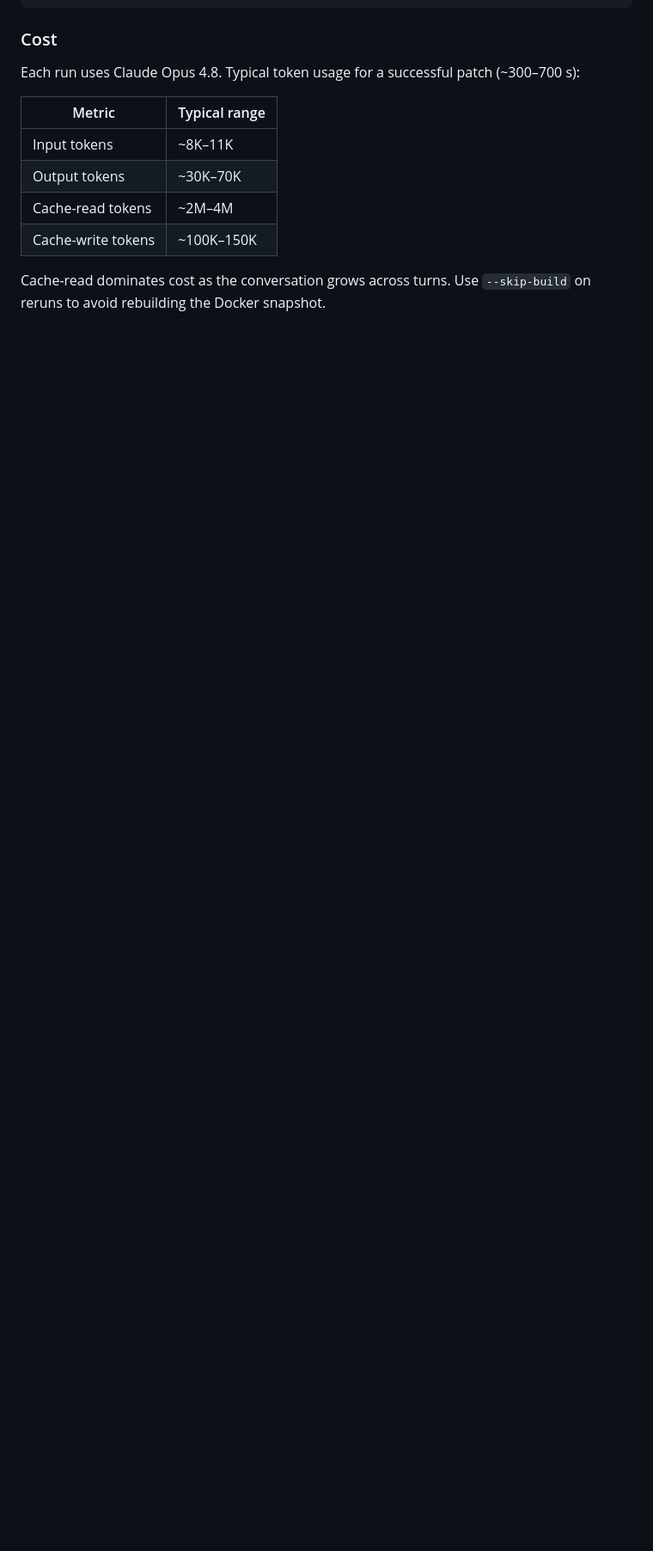
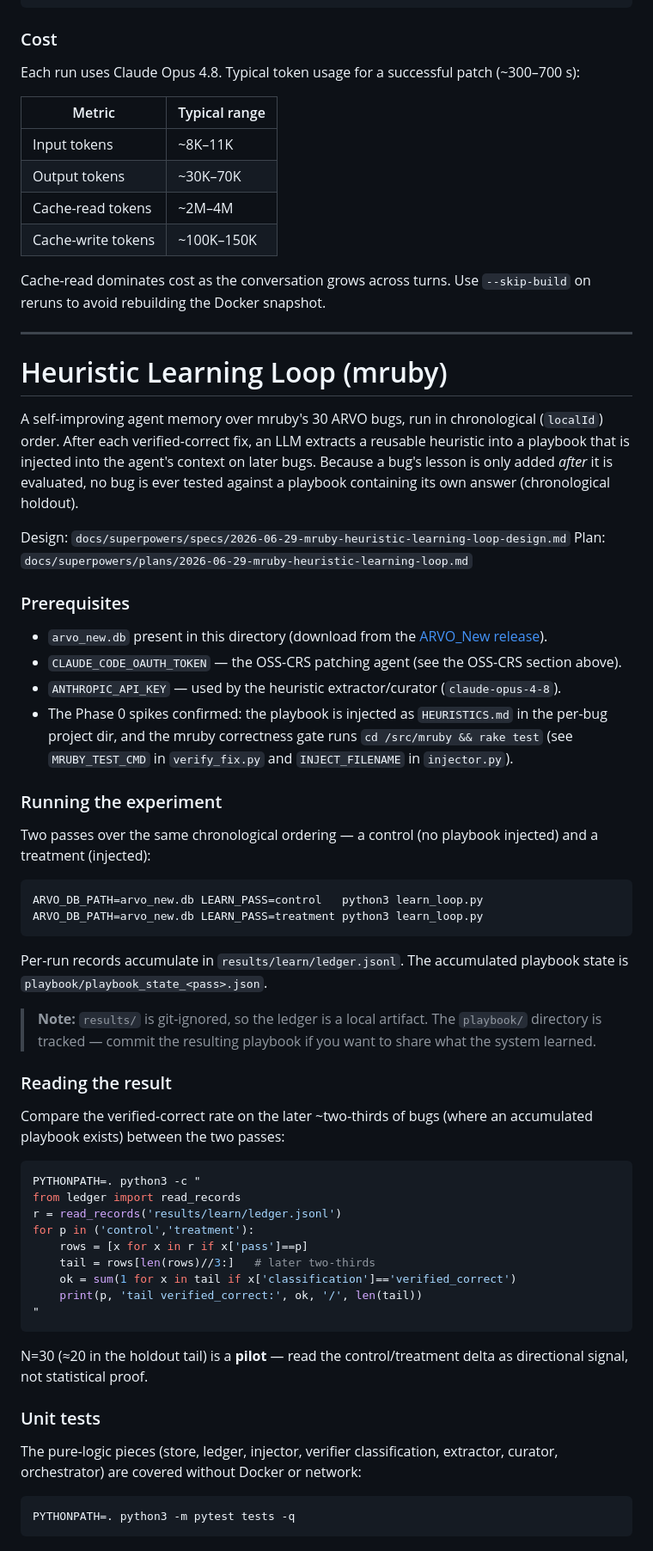
Before and after one commit to sysec-uic/Panacea, a Markdown page: arvo-eval/README.md, the part around the change. Shown at 86% size. Rendered like a GitHub page; blank space fills up the shorter version.

Commit message:
docs: heuristic learning loop runbook in arvo-eval README
Co-Authored-By: Claude Opus 4.8 <noreply@anthropic.com>

````diff
--- a/arvo-eval/README.md
+++ b/arvo-eval/README.md
@@ -128,3 +128,72 @@ Each run uses Claude Opus 4.8. Typical token usage for a successful patch (~300
 | Cache-write tokens | ~100K–150K |
 
 Cache-read dominates cost as the conversation grows across turns. Use `--skip-build` on reruns to avoid rebuilding the Docker snapshot.
+
+---
+
+# Heuristic Learning Loop (mruby)
+
+A self-improving agent memory over mruby's 30 ARVO bugs, run in chronological
+(`localId`) order. After each verified-correct fix, an LLM extracts a reusable
+heuristic into a playbook that is injected into the agent's context on later bugs.
+Because a bug's lesson is only added *after* it is evaluated, no bug is ever tested
+against a playbook containing its own answer (chronological holdout).
+
+Design: `docs/superpowers/specs/2026-06-29-mruby-heuristic-learning-loop-design.md`
+Plan:   `docs/superpowers/plans/2026-06-29-mruby-heuristic-learning-loop.md`
+
+### Prerequisites
+
+- `arvo_new.db` present in this directory (download from the
+  [ARVO_New release](https://github.com/sysec-uic/Panacea/releases/tag/ARVO_New_in_prog)).
+- `CLAUDE_CODE_OAUTH_TOKEN` — the OSS-CRS patching agent (see the OSS-CRS section above).
+- `ANTHROPIC_API_KEY` — used by the heuristic extractor/curator (`claude-opus-4-8`).
+- The Phase 0 spikes confirmed: the playbook is injected as `HEURISTICS.md` in the
+  per-bug project dir, and the mruby correctness gate runs `cd /src/mruby && rake test`
+  (see `MRUBY_TEST_CMD` in `verify_fix.py` and `INJECT_FILENAME` in `injector.py`).
+
+### Running the experiment
+
+Two passes over the same chronological ordering — a control (no playbook injected)
+and a treatment (injected):
+
+```bash
+ARVO_DB_PATH=arvo_new.db LEARN_PASS=control   python3 learn_loop.py
+ARVO_DB_PATH=arvo_new.db LEARN_PASS=treatment python3 learn_loop.py
+```
+
+Per-run records accumulate in `results/learn/ledger.jsonl`. The accumulated playbook
+state is `playbook/playbook_state_<pass>.json`.
+
+> **Note:** `results/` is git-ignored, so the ledger is a local artifact. The
+> `playbook/` directory is tracked — commit the resulting playbook if you want to
+> share what the system learned.
+
+### Reading the result
+
+Compare the verified-correct rate on the later ~two-thirds of bugs (where an
+accumulated playbook exists) between the two passes:
+
+```bash
+PYTHONPATH=. python3 -c "
+from ledger import read_records
+r = read_records('results/learn/ledger.jsonl')
+for p in ('control','treatment'):
+    rows = [x for x in r if x['pass']==p]
+    tail = rows[len(rows)//3:]   # later two-thirds
+    ok = sum(1 for x in tail if x['classification']=='verified_correct')
+    print(p, 'tail verified_correct:', ok, '/', len(tail))
+"
+```
+
+N=30 (≈20 in the holdout tail) is a **pilot** — read the control/treatment delta as
+directional signal, not statistical proof.
+
+### Unit tests
+
+The pure-logic pieces (store, ledger, injector, verifier classification, extractor,
+curator, orchestrator) are covered without Docker or network:
+
+```bash
+PYTHONPATH=. python3 -m pytest tests -q
+```
````
